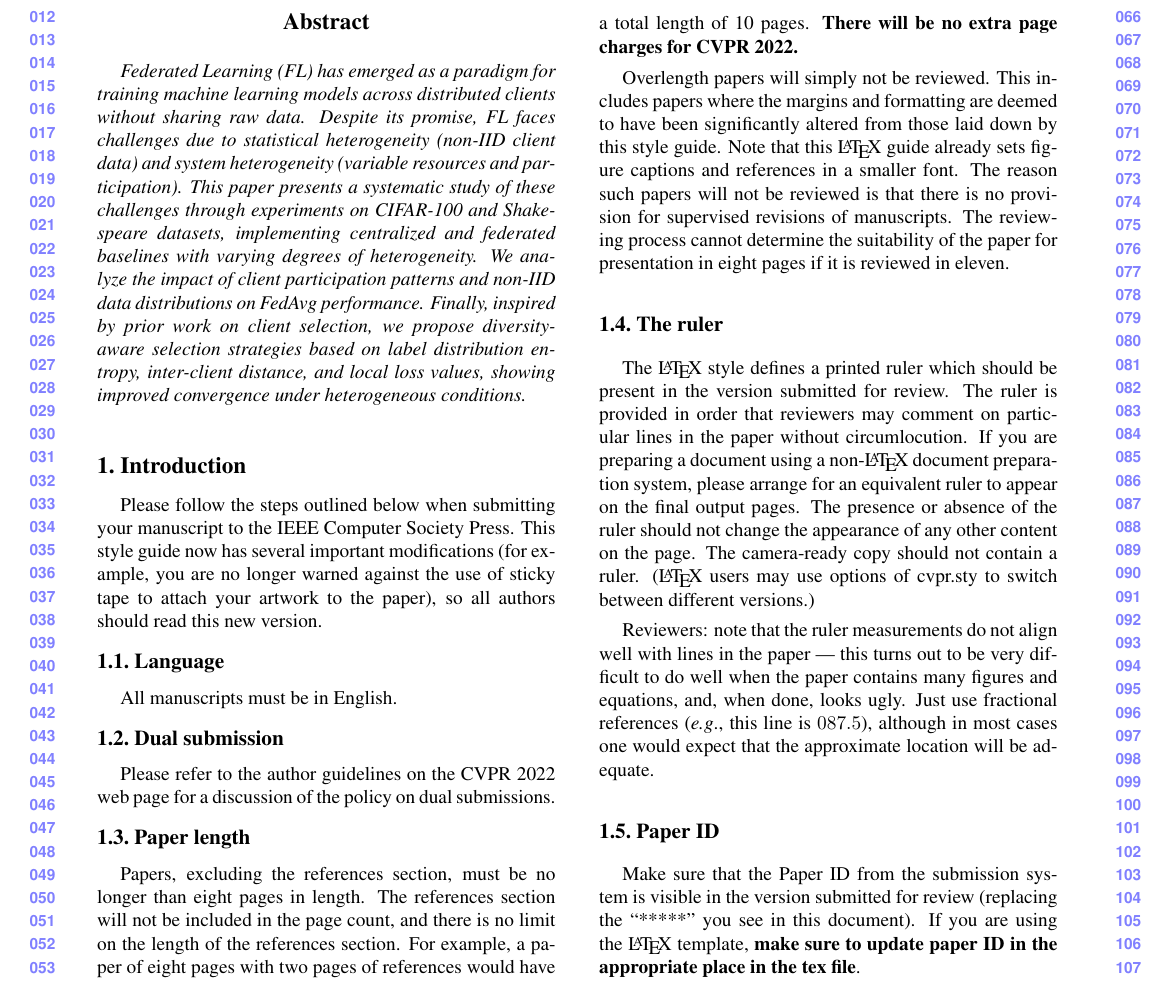
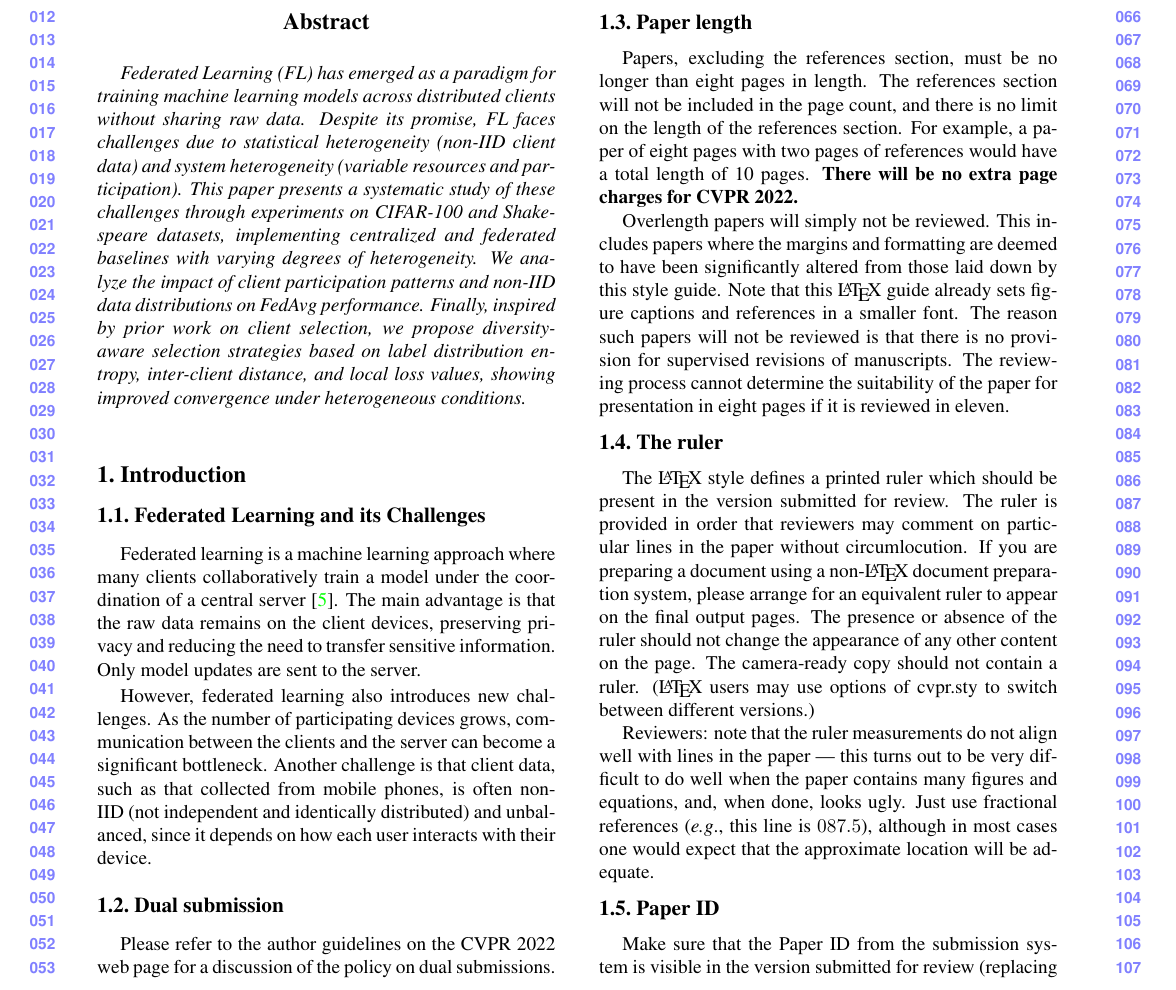
Before and after one commit to Scrivane/AML_project_5, a LaTeX paper (paper_written/paper_start.tex): part of page 1 of 5, cut so that both start at the same text. Compiled offline with pdfLaTeX.

Commit message:
added first part of introduction with also a citation

```diff
--- a/paper_written/paper_start.tex
+++ b/paper_written/paper_start.tex
@@ -76,14 +76,12 @@ First line of institution2 address\\
 %%%%%%%%% BODY TEXT
 \section{Introduction}
 \label{sec:intro}
+%-------------------------------------------------------------------------
+\subsection{Federated Learning and its Challenges}
+Federated learning is a machine learning approach where many clients collaboratively train a model under the coordination of a central server \cite{Paper03}. The main advantage is that the raw data remains on the client devices, preserving privacy and reducing the need to transfer sensitive information. Only model updates are sent to the server.
 
-Please follow the steps outlined below when submitting your manuscript to the IEEE Computer Society Press.
-This style guide now has several important modifications (for example, you are no longer warned against the use of sticky tape to attach your artwork to the paper), so all authors should read this new version.
-
+However, federated learning also introduces new challenges. As the number of participating devices grows, communication between the clients and the server can become a significant bottleneck. Another challenge is that client data, such as that collected from mobile phones, is often non-IID (not independent and identically distributed) and unbalanced, since it depends on how each user interacts with their device.
 %-------------------------------------------------------------------------
-\subsection{Language}
-
-All manuscripts must be in English.
 
 \subsection{Dual submission}
 
```
Also changed, not shown: paper_written/egbib.bib (+6 -0 lines).
